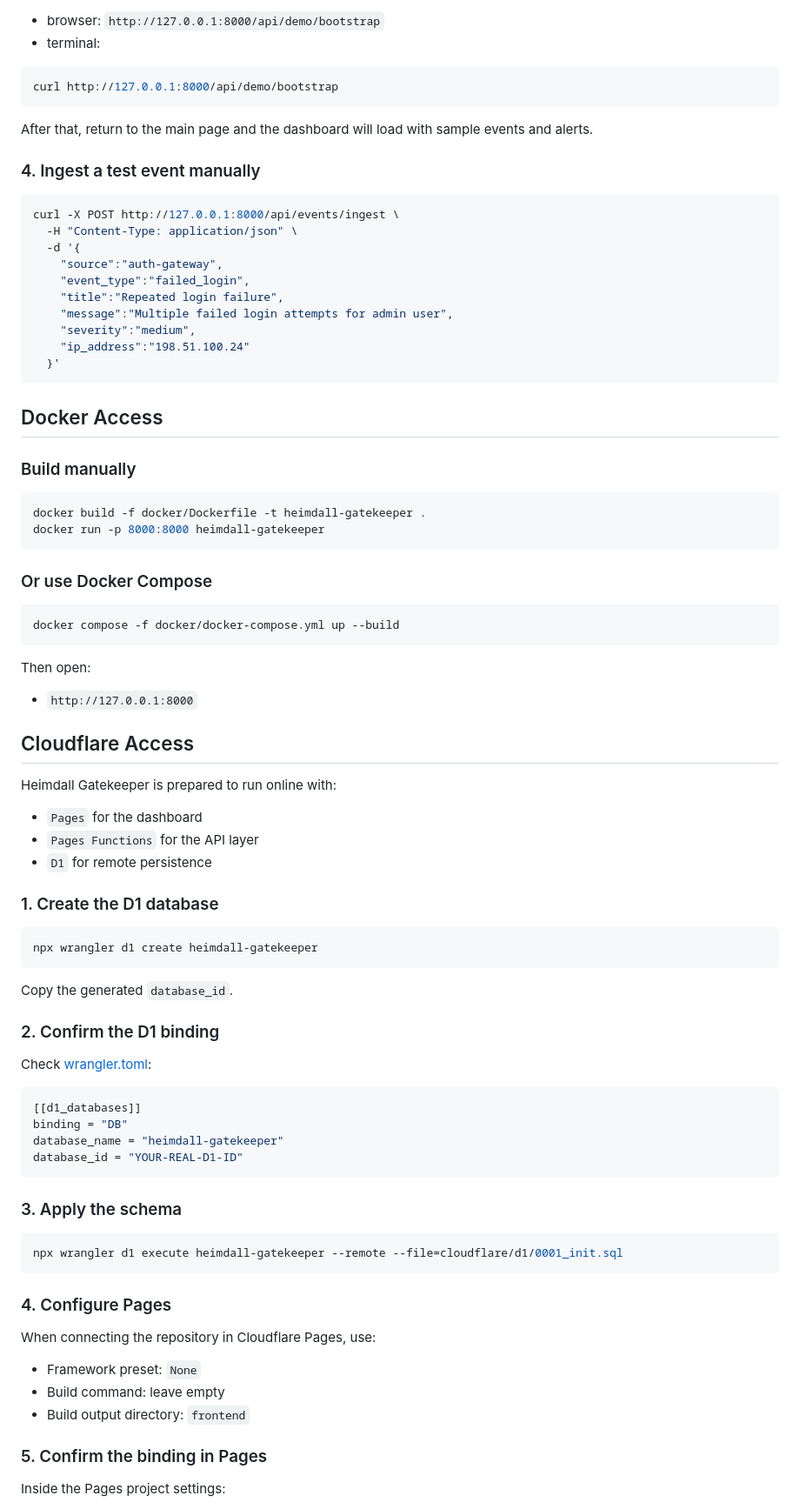
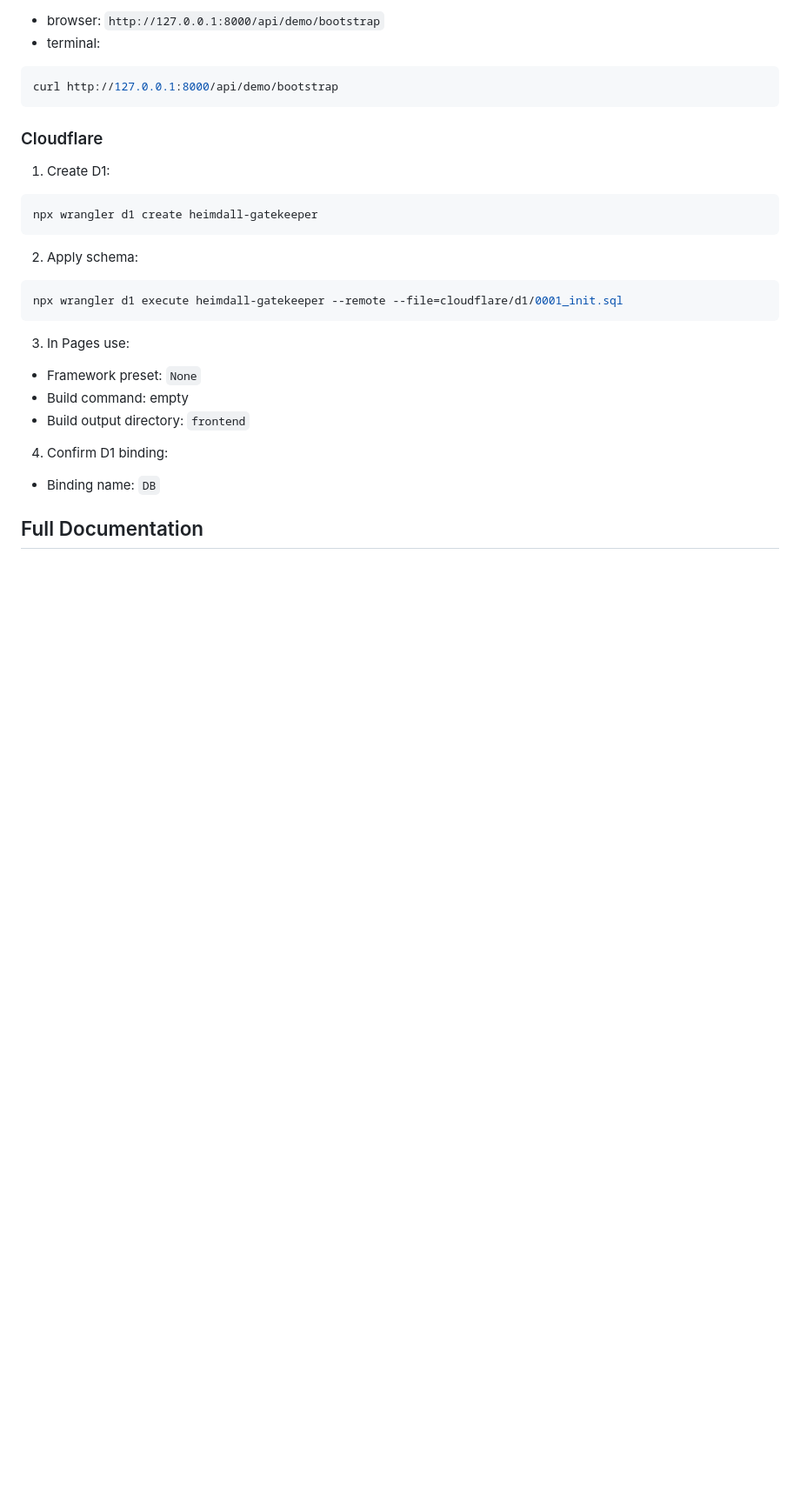
Before and after one commit to Garcez7R/heimdall-gatekeeper, a Markdown page: README.md, the part around one of its changes. Shown at 87% size. Drawn GitHub-style; blank space fills up the shorter version.

````diff
--- a/README.md
+++ b/README.md
@@ -108,84 +67,27 @@ The project auto-seeds demo data when the database is empty. You can also trigge
 curl http://127.0.0.1:8000/api/demo/bootstrap
 ```
 
-After that, return to the main page and the dashboard will load with sample events and alerts.
+### Cloudflare
 
-### 4. Ingest a test event manually
-
-```bash
-curl -X POST http://127.0.0.1:8000/api/events/ingest \
-  -H "Content-Type: application/json" \
-  -d '{
-    "source":"auth-gateway",
-    "event_type":"failed_login",
-    "title":"Repeated login failure",
-    "message":"Multiple failed login attempts for admin user",
-    "severity":"medium",
-    "ip_address":"198.51.100.24"
-  }'
-```
-
-## Docker Access
-
-### Build manually
-
-```bash
-docker build -f docker/Dockerfile -t heimdall-gatekeeper .
-docker run -p 8000:8000 heimdall-gatekeeper
-```
-
-### Or use Docker Compose
-
-```bash
-docker compose -f docker/docker-compose.yml up --build
-```
-
-Then open:
-
-- `http://127.0.0.1:8000`
-
-## Cloudflare Access
-
-Heimdall Gatekeeper is prepared to run online with:
-
-- `Pages` for the dashboard
-- `Pages Functions` for the API layer
-- `D1` for remote persistence
-
-### 1. Create the D1 database
+1. Create D1:
 
 ```bash
 npx wrangler d1 create heimdall-gatekeeper
 ```
 
-Copy the generated `database_id`.
-
-### 2. Confirm the D1 binding
-
-Check [wrangler.toml](/home/rgarcez/Documentos/heimdall-gatekeeper/wrangler.toml):
-
-```toml
-[[d1_databases]]
-binding = "DB"
-database_name = "heimdall-gatekeeper"
-database_id = "YOUR-REAL-D1-ID"
-```
-
-### 3. Apply the schema
+2. Apply schema:
 
 ```bash
 npx wrangler d1 execute heimdall-gatekeeper --remote --file=cloudflare/d1/0001_init.sql
 ```
 
-### 4. Configure Pages
-
-When connecting the repository in Cloudflare Pages, use:
-
+3. In Pages use:
 - Framework preset: `None`
-- Build command: leave empty
+- Build command: empty
 - Build output directory: `frontend`
 
-### 5. Confirm the binding in Pages
+4. Confirm D1 binding:
+- Binding name: `DB`
 
-Inside the Pages project settings:
+## Full Documentation
 
````
Also changed, not shown: other parts of README.md (+21 -101 lines), README.es.md (added, +110 -0 lines), README.pt-BR.md (added, +110 -0 lines).
